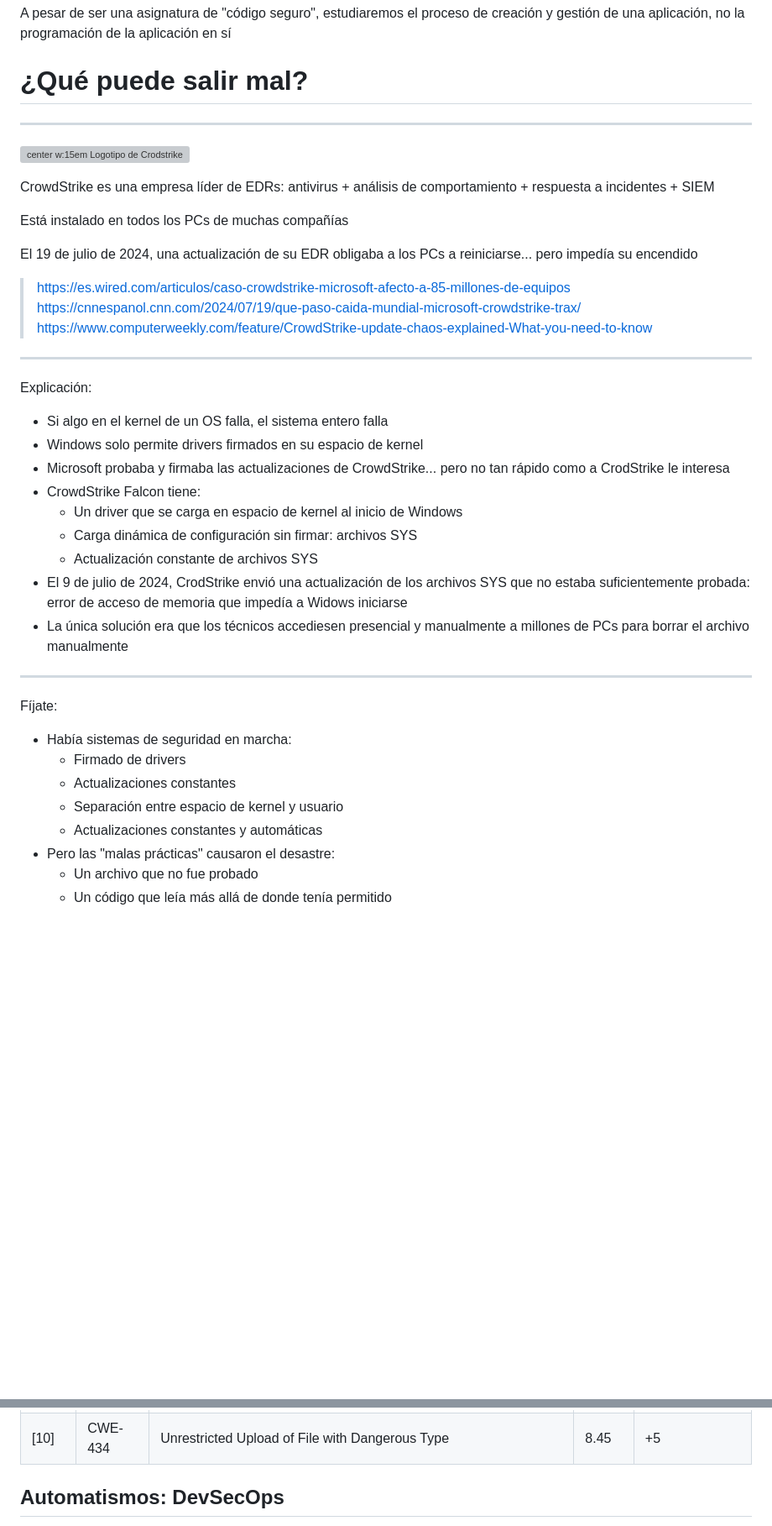
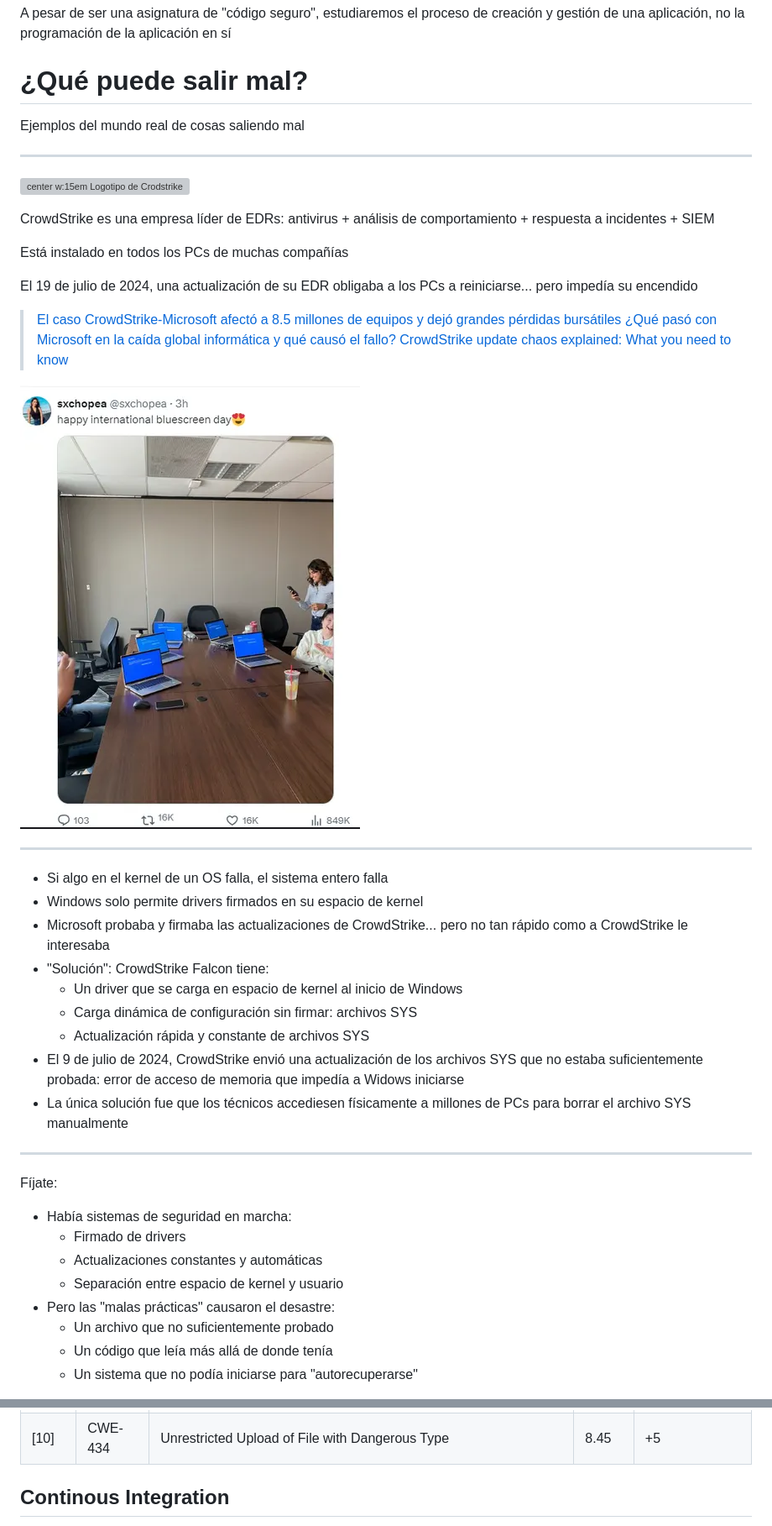
Before and after one commit to Juanvvc/securecoding, a Markdown page: slides/index.md, 2 parts joined by grey strips. Shown: that part at 84% size. Rendered like a GitHub page; pictures changed too: slides/images/common/bluescreen.png (added); blank space fills up the shorter version; grey boxes are pictures that could not be loaded.

```diff
--- a/slides/index.md
+++ b/slides/index.md
@@ -102,6 +103,8 @@ A pesar de ser una asignatura de "código seguro", estudiaremos el proceso de cr
 # ¿Qué puede salir mal?
 <!-- _class: lead -->
 
+Ejemplos del mundo real de cosas saliendo mal
+
 ---
 
 ![center w:15em Logotipo de Crodstrike](https://upload.wikimedia.org/wikipedia/commons/4/4f/CrowdStrike_logo.svg)
@@ -112,23 +115,23 @@ Está instalado en todos los PCs de muchas compañías
 
 El 19 de julio de 2024, una actualización de su EDR obligaba a los PCs a reiniciarse... pero impedía su encendido
 
-> https://es.wired.com/articulos/caso-crowdstrike-microsoft-afecto-a-85-millones-de-equipos
-> https://cnnespanol.cnn.com/2024/07/19/que-paso-caida-mundial-microsoft-crowdstrike-trax/
-> https://www.computerweekly.com/feature/CrowdStrike-update-chaos-explained-What-you-need-to-know
+> [El caso CrowdStrike-Microsoft afectó a 8.5 millones de equipos y dejó grandes pérdidas bursátiles](https://es.wired.com/articulos/caso-crowdstrike-microsoft-afecto-a-85-millones-de-equipos)
+> [¿Qué pasó con Microsoft en la caída global informática y qué causó el fallo?](https://cnnespanol.cnn.com/2024/07/19/que-paso-caida-mundial-microsoft-crowdstrike-trax/)
+> [CrowdStrike update chaos explained: What you need to know](https://www.computerweekly.com/feature/CrowdStrike-update-chaos-explained-What-you-need-to-know)
+
+![bg right:40% w:100%](images/common/bluescreen.png)
 
 ---
 
-Explicación:
-
 - Si algo en el kernel de un OS falla, el sistema entero falla
 - Windows solo permite drivers firmados en su espacio de kernel
-- Microsoft probaba y firmaba las actualizaciones de CrowdStrike... pero no tan rápido como a CrodStrike le interesa
-- CrowdStrike Falcon tiene:
+- Microsoft probaba y firmaba las actualizaciones de CrowdStrike... pero no tan rápido como a CrowdStrike le interesaba
+- "Solución": CrowdStrike Falcon tiene:
     - Un driver que se carga en espacio de kernel al inicio de Windows
     - Carga dinámica de configuración sin firmar: archivos SYS
-    - Actualización constante de archivos SYS
-- El 9 de julio de 2024, CrodStrike envió una actualización de los archivos SYS que no estaba suficientemente probada: error de acceso de memoria que impedía a Widows iniciarse
-- La única solución era que los técnicos accediesen presencial y manualmente a millones de PCs para borrar el archivo manualmente
+    - Actualización rápida y constante de archivos SYS
+- El 9 de julio de 2024, CrowdStrike envió una actualización de los archivos SYS que no estaba suficientemente probada: error de acceso de memoria que impedía a Widows iniciarse
+- La única solución fue que los técnicos accediesen físicamente a millones de PCs para borrar el archivo SYS manualmente
 
 ---
 
@@ -136,10 +139,10 @@ Fíjate:
 
 - Había sistemas de seguridad en marcha:
     - Firmado de drivers
-    - Actualizaciones constantes
+    - Actualizaciones constantes y automáticas
     - Separación entre espacio de kernel y usuario
-    - Actualizaciones constantes y automáticas
 - Pero las "malas prácticas" causaron el desastre:
-    - Un archivo que no fue probado
-    - Un código que leía más allá de donde tenía permitido
+    - Un archivo que no suficientemente probado
+    - Un código que leía más allá de donde tenía
+    - Un sistema que no podía iniciarse para "autorecuperarse"
 
@@ -271,5 +330,5 @@ Rank|ID|Name|Score|2020 Rank Change
 [9]|CWE-352|	Cross-Site Request Forgery (CSRF)|	14.46	|0
 [10]|CWE-434|	Unrestricted Upload of File with Dangerous Type|	8.45|	+5
 
-## Automatismos: DevSecOps
+## Continous Integration
 
```
Also changed, not shown: other parts of slides/index.md (+73 -16 lines), slides/images/threatmod/cve-2023-38408.png (added).
